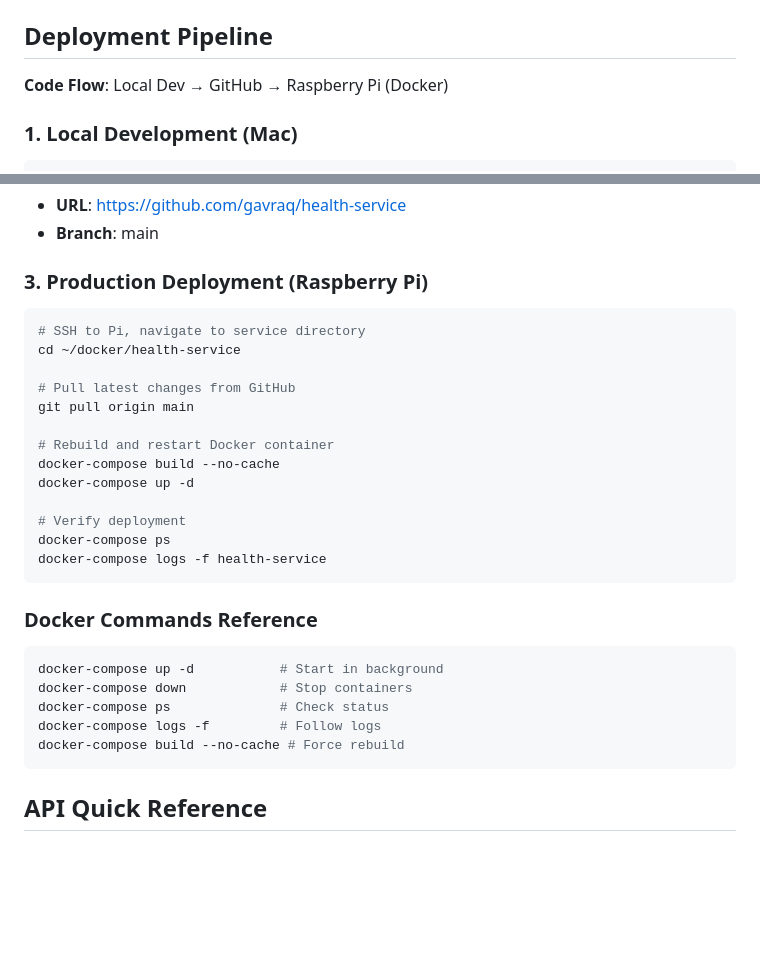
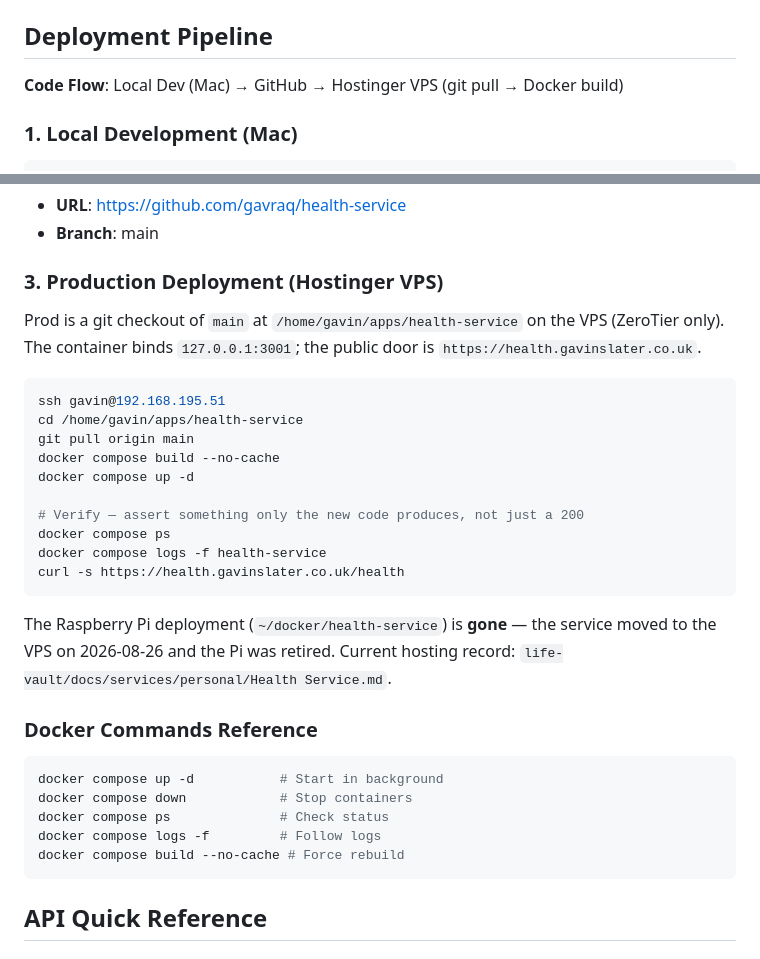
Before and after one commit to gavraq/health-service, a Markdown page: CLAUDE.md, 2 parts joined by grey strips. GitHub-like rendering; blank space fills up the shorter version.

Commit message:
CLAUDE.md: production is the Hostinger VPS, not the retired Pi
Co-Authored-By: Claude Opus 5.5 <noreply@anthropic.com>
Claude-Session: https://claude.ai/code/session_019gT4Nk1nBvyxYMy5zP3Dqb

````diff
--- a/CLAUDE.md
+++ b/CLAUDE.md
@@ -88,7 +88,7 @@ npm run lint
 
 ## Deployment Pipeline
 
-**Code Flow**: Local Dev → GitHub → Raspberry Pi (Docker)
+**Code Flow**: Local Dev (Mac) → GitHub → Hostinger VPS (git pull → Docker build)
 
 ### 1. Local Development (Mac)
 ```bash
@@ -105,30 +105,34 @@ git push origin main
 - **URL**: https://github.com/gavraq/health-service
 - **Branch**: main
 
-### 3. Production Deployment (Raspberry Pi)
+### 3. Production Deployment (Hostinger VPS)
+
+Prod is a git checkout of `main` at `/home/gavin/apps/health-service` on the VPS (ZeroTier only). The
+container binds `127.0.0.1:3001`; the public door is `https://health.gavinslater.co.uk`.
+
 ```bash
-# SSH to Pi, navigate to service directory
-cd ~/docker/health-service
+ssh gavin@192.168.195.51
+cd /home/gavin/apps/health-service
+git pull origin main
+docker compose build --no-cache
+docker compose up -d
 
-# Pull latest changes from GitHub
-git pull origin main
+# Verify — assert something only the new code produces, not just a 200
+docker compose ps
+docker compose logs -f health-service
+curl -s https://health.gavinslater.co.uk/health
+```
 
-# Rebuild and restart Docker container
-docker-compose build --no-cache
-docker-compose up -d
-
-# Verify deployment
-docker-compose ps
-docker-compose logs -f health-service
-```
+The Raspberry Pi deployment (`~/docker/health-service`) is **gone** — the service moved to the VPS on
+2026-08-26 and the Pi was retired. Current hosting record: `life-vault/docs/services/personal/Health Service.md`.
 
 ### Docker Commands Reference
 ```bash
-docker-compose up -d           # Start in background
-docker-compose down            # Stop containers
-docker-compose ps              # Check status
-docker-compose logs -f         # Follow logs
-docker-compose build --no-cache # Force rebuild
+docker compose up -d           # Start in background
+docker compose down            # Stop containers
+docker compose ps              # Check status
+docker compose logs -f         # Follow logs
+docker compose build --no-cache # Force rebuild
 ```
 
 ## API Quick Reference
````
